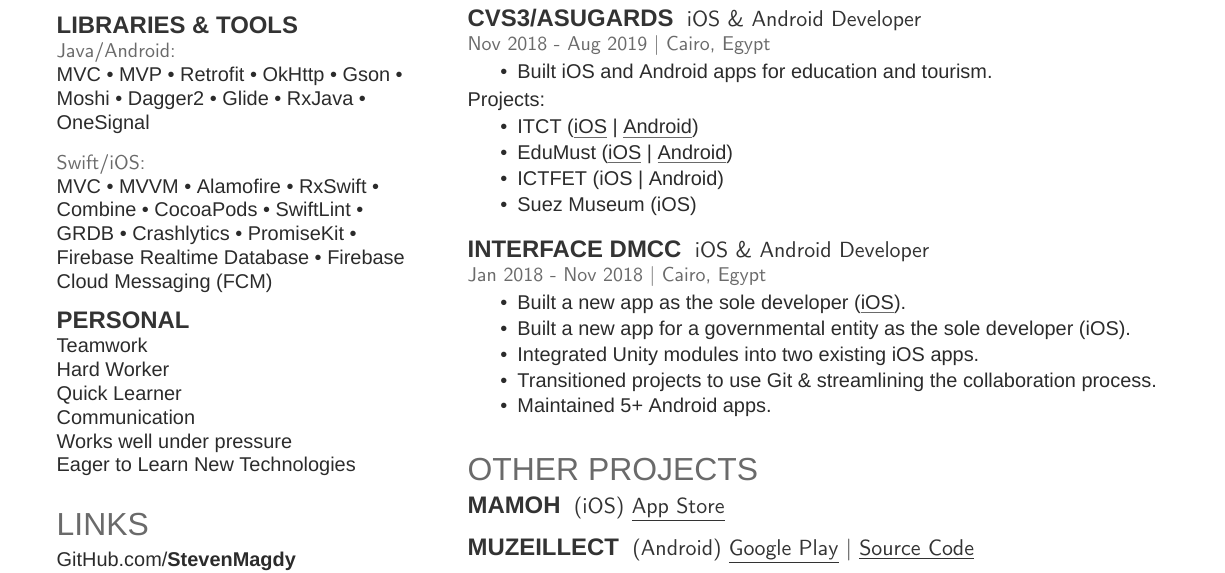
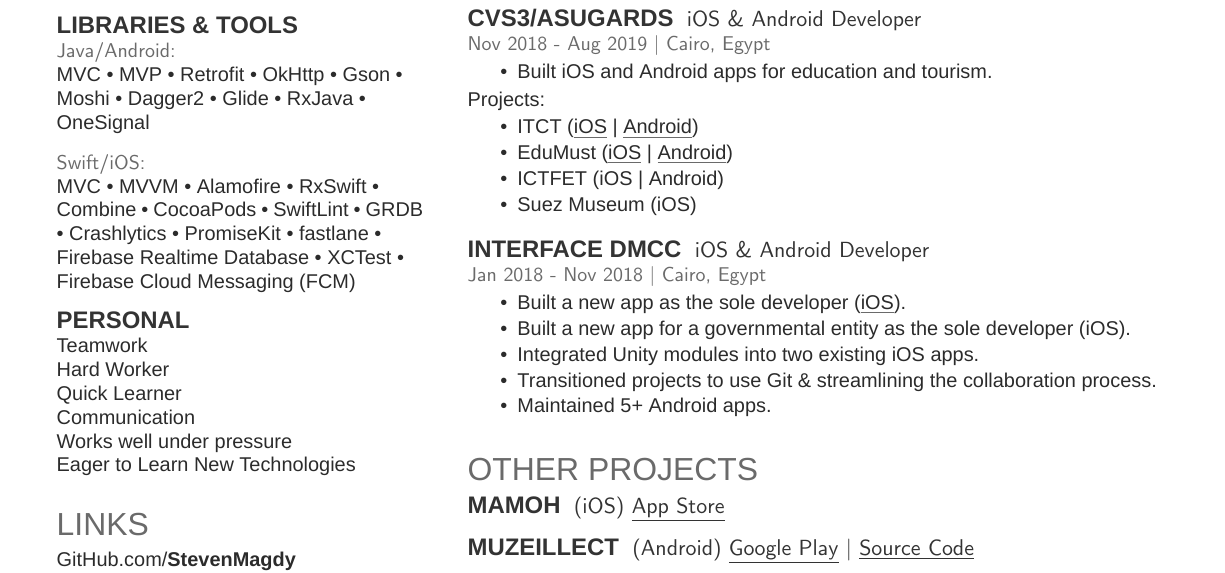
Before and after one commit to StevenSorial/Resume, a LaTeX CV (Resume.tex): part of the page, cut so that both start at the same text. Compiled offline with XeLaTeX; a missing font is replaced by an installed copy or a similar font.

Commit message:
Add fastlane & XCTest

```diff
--- a/Resume.tex
+++ b/Resume.tex
@@ -132,7 +132,9 @@
 \href{https://github.com/groue/GRDB.swift}{GRDB} \textbullet{}
 \href{https://firebase.google.com/products/crashlytics}{Crashlytics} \textbullet{}
 \href{https://github.com/mxcl/PromiseKit}{PromiseKit} \textbullet{}
+\href{https://fastlane.tools}{fastlane} \textbullet{}
 \href{https://firebase.google.com/products/realtime-database}{Firebase Realtime Database} \textbullet{}
+XCTest \textbullet{}
 \href{https://firebase.google.com/products/cloud-messaging}{Firebase Cloud Messaging (FCM)}
 \sectionsep
 
```
Also changed, not shown: Resume.pdf.
